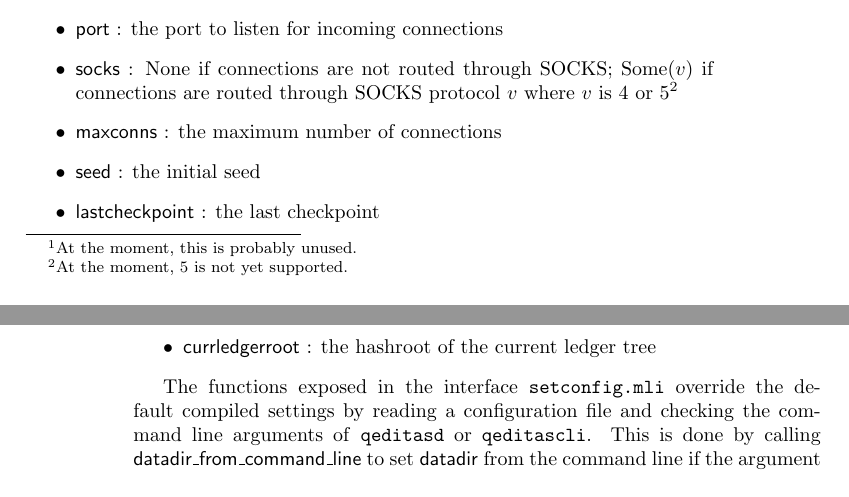
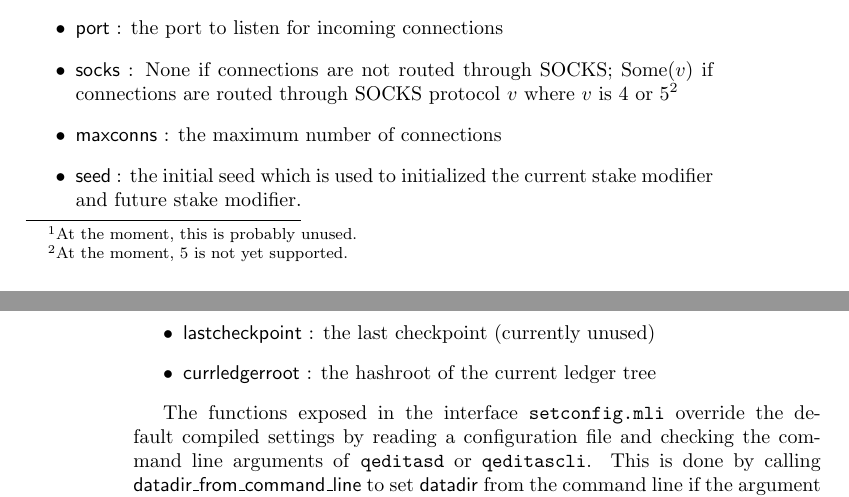
Before and after one commit to input-output-hk/qeditas, a LaTeX thesis (doc/techdoc/qeditastechdoc.tex, which reads doc/techdoc/config.tex): two parts of pages 7 and 8 of 95, joined at a grey line, cut so that both start at the same text. Compiled offline with pdfLaTeX.

Commit message:
more info about how seed is used to initialize stake modifiers

```diff
--- a/doc/techdoc/config.tex
+++ b/doc/techdoc/config.tex
@@ -13,8 +13,8 @@ setting default values for the variables exposed in the interface \file{config.m
 \item \var{port} : the port to listen for incoming connections
 \item \var{socks} : None if connections are not routed through SOCKS; Some($v$) if connections are routed through SOCKS protocol $v$ where $v$ is 4 or 5\footnote{At the moment, 5 is not yet supported.}
 \item \var{maxconns} : the maximum number of connections
-\item \var{seed} : the initial seed
-\item \var{lastcheckpoint} : the last checkpoint
+\item \var{seed} : the initial seed which is used to initialized the current stake modifier and future stake modifier.
+\item \var{lastcheckpoint} : the last checkpoint (currently unused)
 \item \var{currledgerroot} : the hashroot of the current ledger tree
 \end{itemize}
 
```
